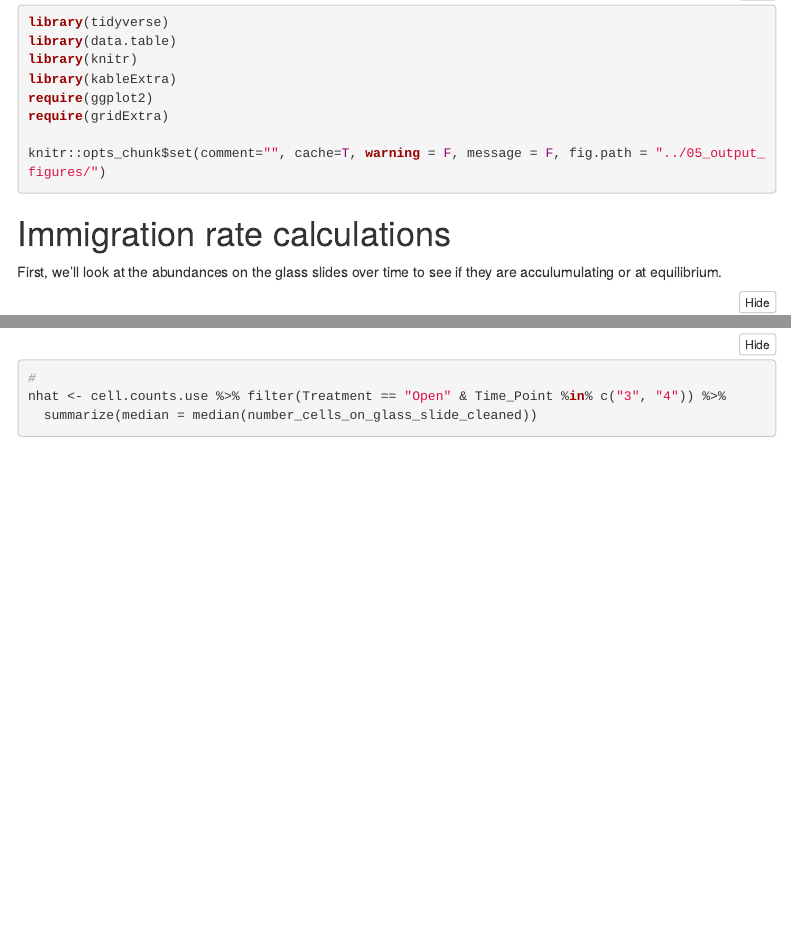
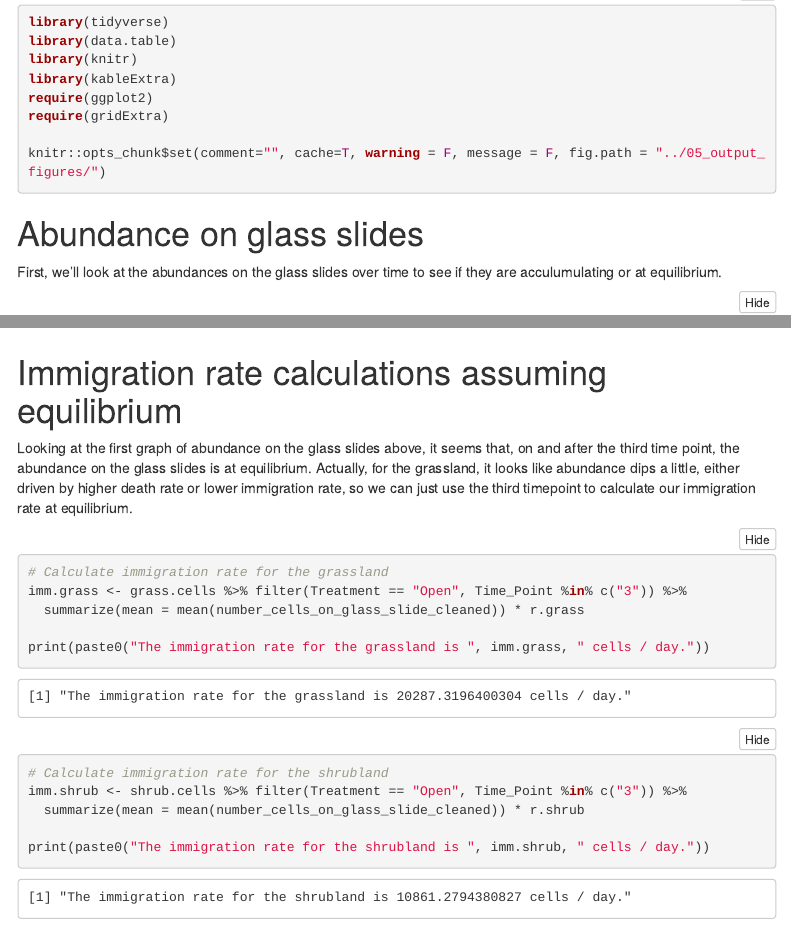
Before and after one commit to kendraewalters/landscape_dispersal, an R Markdown document (04_Scripts_to_make_figures_and_do_stats/Question_1__characterizing_dispersal.Rmd): the page in a window 1100 px wide, from 330 px down, and a second part further down, joined at a grey line. The pictures show the output file 04_Scripts_to_make_figures_and_do_stats/Question_1__characterizing_dispersal.html that the author committed with the source, opened offline; folded parts are opened; library style sheets and scripts come from the installed R packages; menus at the side of the page are left out.

Commit message:
Add immigration rate calc using equilibrium eq

````diff
--- a/04_Scripts_to_make_figures_and_do_stats/Question_1__characterizing_dispersal.Rmd
+++ b/04_Scripts_to_make_figures_and_do_stats/Question_1__characterizing_dispersal.Rmd
@@ -36,7 +36,8 @@ require(gridExtra)
 knitr::opts_chunk$set(comment="", cache=T, warning = F, message = F, fig.path = "../05_output_figures/")
 ```
 
-# Immigration rate calculations
+# Abundance on glass slides
+
 First, we'll look at the abundances on the glass slides over time to see if they are acculumulating or at equilibrium.
 
 ```{r boxplot_glass_slide_abundance_by_ecosystem}
@@ -186,5 +186,18 @@ grid.arrange(A,B, nrow = 1)
-nhat <- cell.counts.use %>% filter(Treatment == "Open" & Time_Point %in% c("3", "4")) %>%
-  summarize(median = median(number_cells_on_glass_slide_cleaned))
+# Immigration rate calculations assuming equilibrium
+Looking at the first graph of abundance on the glass slides above, it seems that, on and after the third time point, the abundance on the glass slides is at equilibrium. Actually, for the grassland, it looks like abundance dips a little, either driven by higher death rate or lower immigration rate, so we can just use the third timepoint to calculate our immigration rate at equilibrium.
 
 
+```{r immigration_rate_at_equilibrium}
+# Calculate immigration rate for the grassland
+imm.grass <- grass.cells %>% filter(Treatment == "Open", Time_Point %in% c("3")) %>%
+  summarize(mean = mean(number_cells_on_glass_slide_cleaned)) * r.grass
+
+print(paste0("The immigration rate for the grassland is ", imm.grass, " cells / day."))
+
+# Calculate immigration rate for the shrubland
+imm.shrub <- shrub.cells %>% filter(Treatment == "Open", Time_Point %in% c("3")) %>%
+  summarize(mean = mean(number_cells_on_glass_slide_cleaned)) * r.shrub
+
+print(paste0("The immigration rate for the shrubland is ", imm.shrub, " cells / day."))
+
 ```
````
Also changed, not shown: 04_Scripts_to_make_figures_and_do_stats/Question_1__characterizing_dispersal.html, 04_Scripts_to_make_figures_and_do_stats/Question_1__characterizing_dispersal.Rmd (5 more changed lines).
